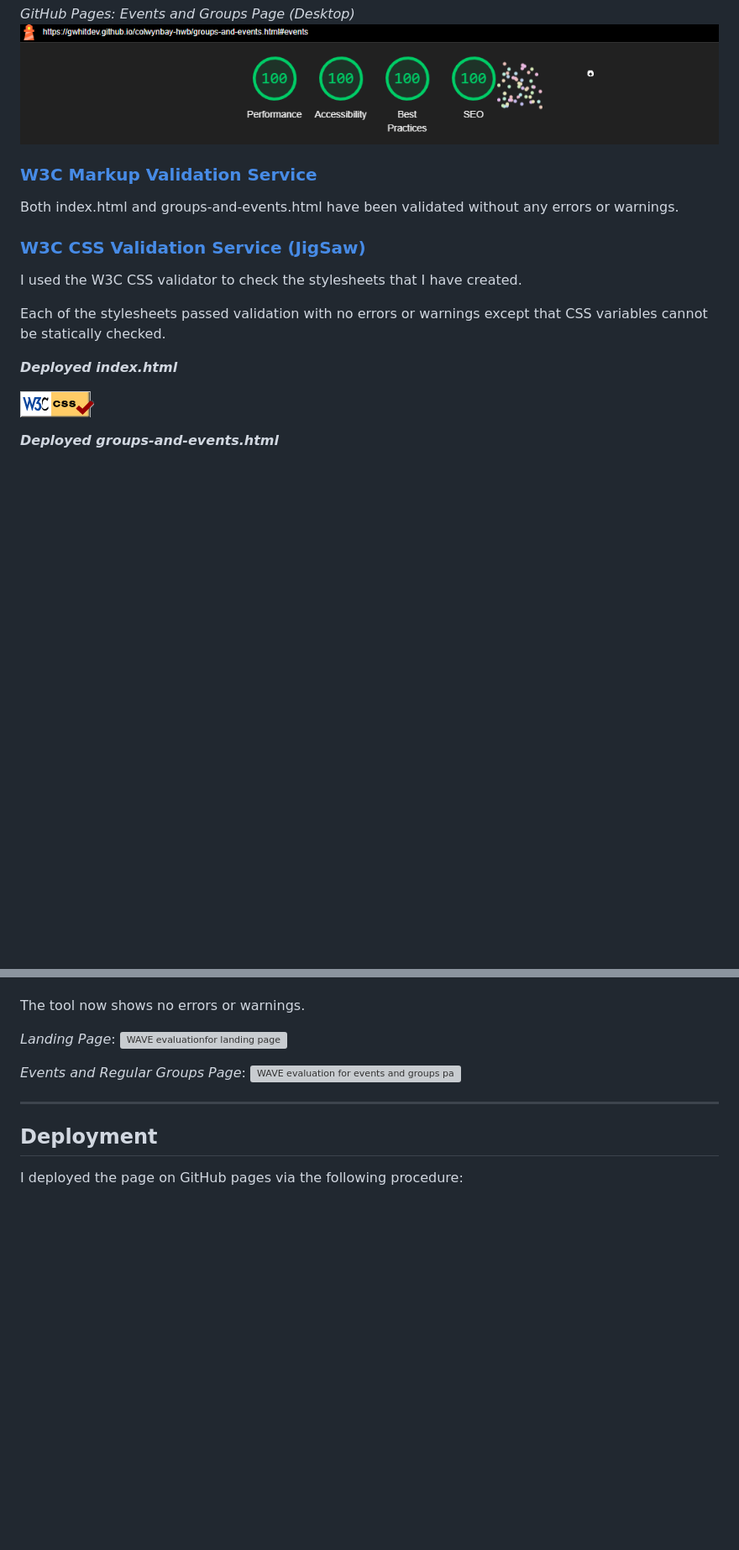
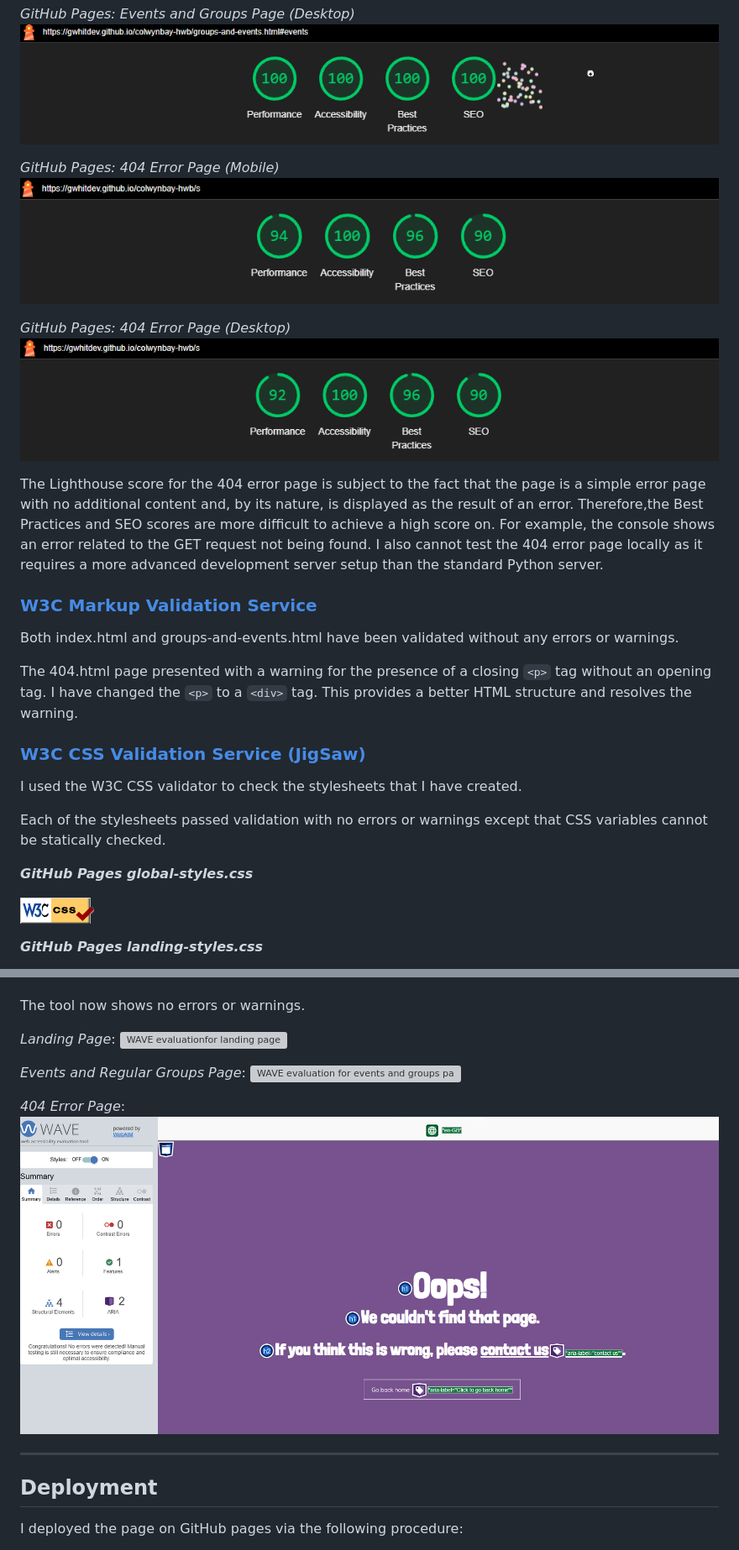
Before and after one commit to gwhitdev/colwynbay-hwb, a Markdown page: README.md, 2 parts joined by grey strips. Shown: that part at 84% size. Rendered like a GitHub page; pictures changed too: docs/screenshots/wave-404-page.png (added); blank space fills up the shorter version; grey boxes are pictures that could not be loaded.

````diff
--- a/README.md
+++ b/README.md
@@ -330,13 +330,28 @@ I have used the following tools to test the website for accessibility and perfor
 *GitHub Pages: Events and Groups Page (Desktop)*
 ![GitHub Pages - Events and Groups Page](docs/screenshots/lighthouse-github-desktop-eventsandgroupspage.png)
 
+*GitHub Pages: 404 Error Page (Mobile)*
+![GitHub Pages - 404 Error Page](docs/screenshots/lighthouse-github-mobile-404-page.png)
+
+*GitHub Pages: 404 Error Page (Desktop)*
+![GitHub Pages - 404 Error Page](docs/screenshots/lighthouse-github-desktop-404-page.png)
+
+The Lighthouse score for the 404 error page is subject to the fact that the page is a simple error page with no additional content and,
+by its nature, is displayed as the result of an error. Therefore,the Best Practices and SEO scores are more difficult to
+achieve a high score on. For example, the console shows an error related to the GET request not being found. I also cannot
+test the 404 error page locally as it requires a more advanced development server setup than the standard Python server.
+
 ### [W3C Markup Validation Service](https://validator.w3.org/nu/)
 Both index.html and groups-and-events.html have been validated without any errors or warnings.
+
+The 404.html page presented with a warning for the presence of a closing ```<p>``` tag without an opening tag.
+I have changed the ```<p>``` to a ```<div>``` tag.
+This provides a better HTML structure and resolves the warning.
 
 ### [W3C CSS Validation Service (JigSaw)](https://jigsaw.w3.org/css-validator/)
 I used the W3C CSS validator to check the stylesheets that I have created.
 
 Each of the stylesheets passed validation with no errors or warnings except that CSS variables cannot be statically checked.
 
-***Deployed index.html***
+***GitHub Pages global-styles.css***
 
@@ -344,3 +359,3 @@ Each of the stylesheets passed validation with no errors or warnings except that
 
-***Deployed groups-and-events.html***
+***GitHub Pages landing-styles.css***
 
@@ -359,6 +387,9 @@ The tool now shows no errors or warnings.
 
 *Events and Regular Groups Page*:
 ![WAVE evaluation for events and groups page](docs/screenshots/wave-events-and-groups.png)
+
+*404 Error Page*:
+![WAVE evaluation for 404 error page](docs/screenshots/wave-404-page.png)
 
 ***
 ## **Deployment**
````
Also changed, not shown: other parts of README.md (+15 -2 lines), 1 other file.
